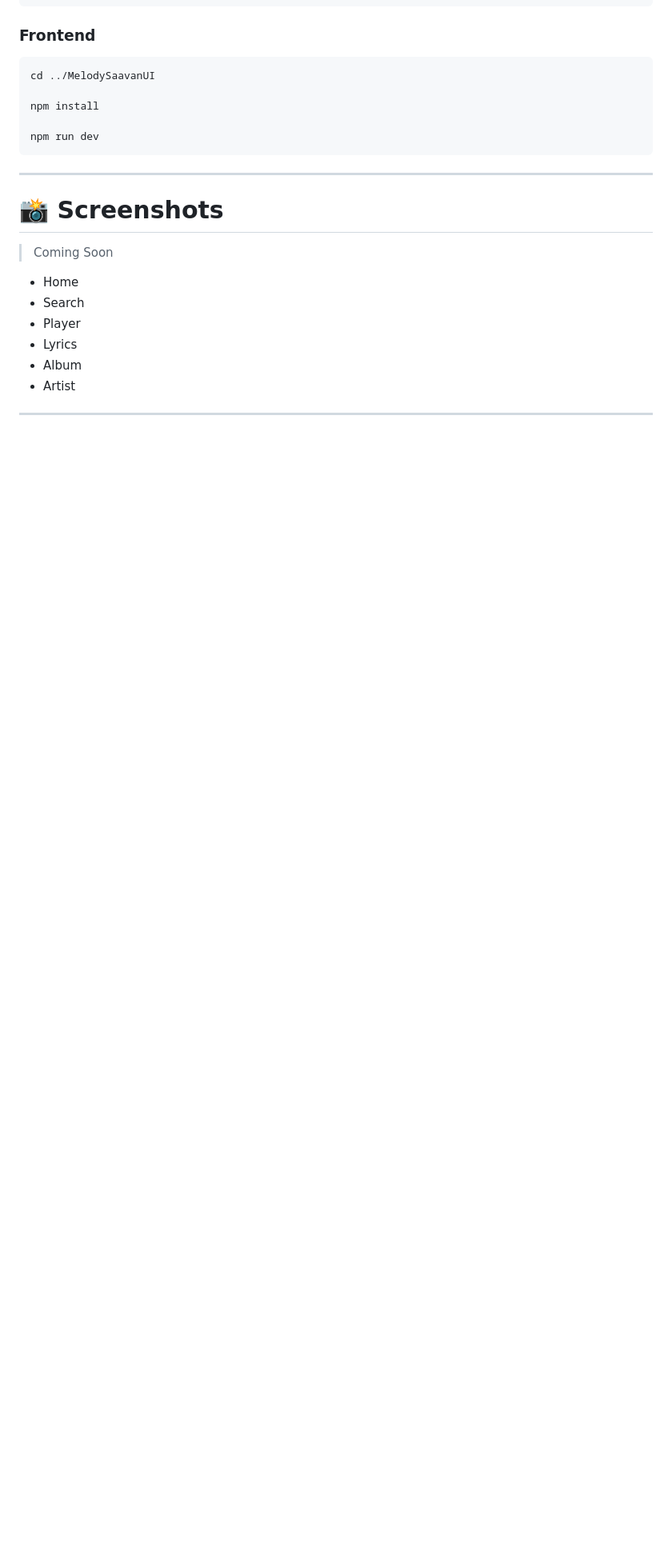
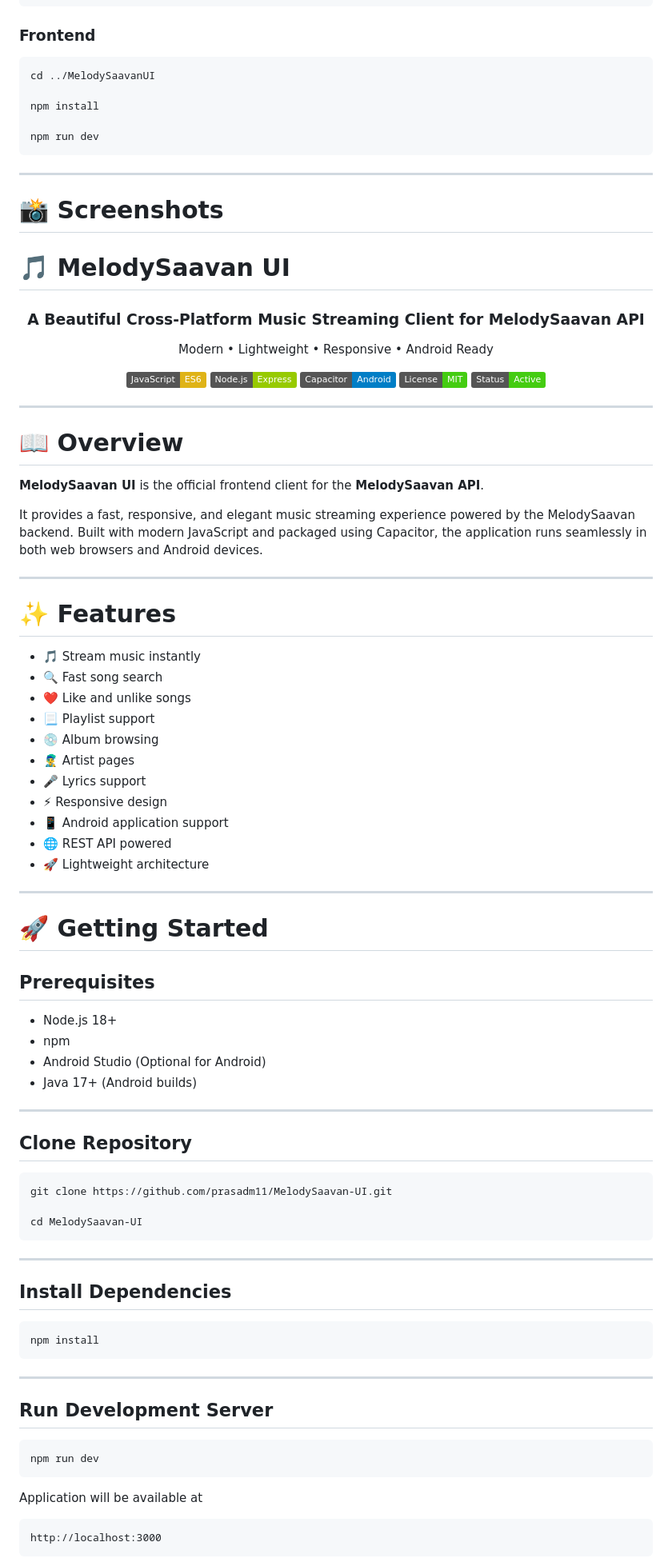
Before and after one commit to prasadm11/MelodySaavan, a Markdown page: README.md, the part around one of its changes. Shown at 80% size. Rendered like a GitHub page; badges without logos; blank space fills up the shorter version.

Commit message:
Enhance README with project details and features
Added detailed project overview, features, and setup instructions for MelodySaavan UI.

````diff
--- a/README.md
+++ b/README.md
@@ -195,13 +195,86 @@ npm run dev
 
 # 📸 Screenshots
 
-> Coming Soon
+# 🎵 MelodySaavan UI
 
-- Home
-- Search
-- Player
-- Lyrics
-- Album
-- Artist
+<div align="center">
+
+### A Beautiful Cross-Platform Music Streaming Client for MelodySaavan API
+
+Modern • Lightweight • Responsive • Android Ready
+
+![JavaScript](https://img.shields.io/badge/JavaScript-ES6-yellow)
+![Node.js](https://img.shields.io/badge/Node.js-Express-green)
+![Capacitor](https://img.shields.io/badge/Capacitor-Android-blue)
+![License](https://img.shields.io/badge/License-MIT-success)
+![Status](https://img.shields.io/badge/Status-Active-brightgreen)
+
+</div>
 
 ---
+
+# 📖 Overview
+
+**MelodySaavan UI** is the official frontend client for the **MelodySaavan API**.
+
+It provides a fast, responsive, and elegant music streaming experience powered by the MelodySaavan backend. Built with modern JavaScript and packaged using Capacitor, the application runs seamlessly in both web browsers and Android devices.
+
+---
+
+# ✨ Features
+
+- 🎵 Stream music instantly
+- 🔍 Fast song search
+- ❤️ Like and unlike songs
+- 📃 Playlist support
+- 💿 Album browsing
+- 👨‍🎤 Artist pages
+- 🎤 Lyrics support
+- ⚡ Responsive design
+- 📱 Android application support
+- 🌐 REST API powered
+- 🚀 Lightweight architecture
+
+---
+
+# 🚀 Getting Started
+
+## Prerequisites
+
+- Node.js 18+
+- npm
+- Android Studio (Optional for Android)
+- Java 17+ (Android builds)
+
+---
+
+## Clone Repository
+
+```bash
+git clone https://github.com/prasadm11/MelodySaavan-UI.git
+
+cd MelodySaavan-UI
+```
+
+---
+
+## Install Dependencies
+
+```bash
+npm install
+```
+
+---
+
+## Run Development Server
+
+```bash
+npm run dev
+```
+
+Application will be available at
+
+```
+http://localhost:3000
+```
+
````
Also changed, not shown: other parts of README.md (+141 -0 lines).
